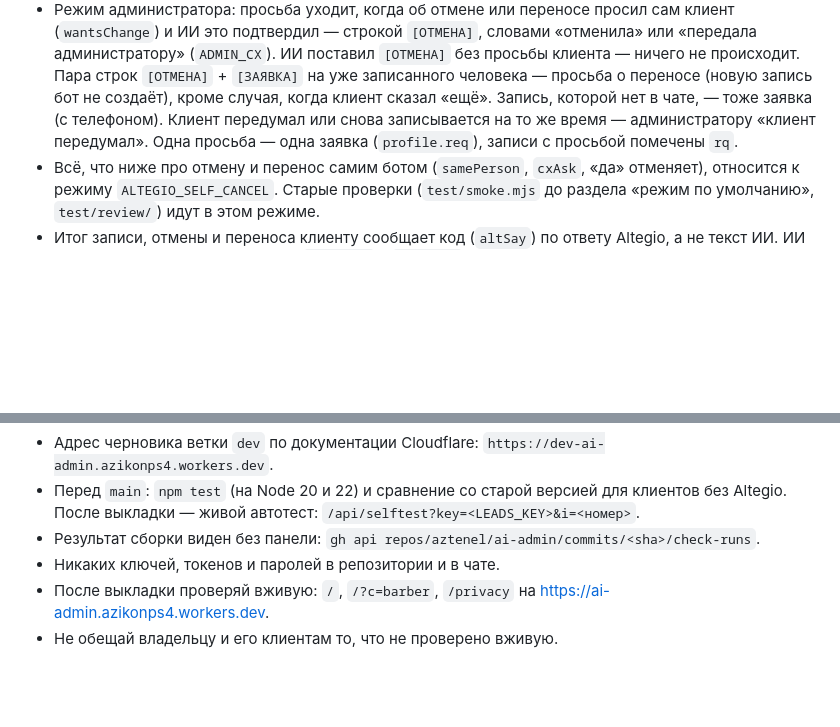
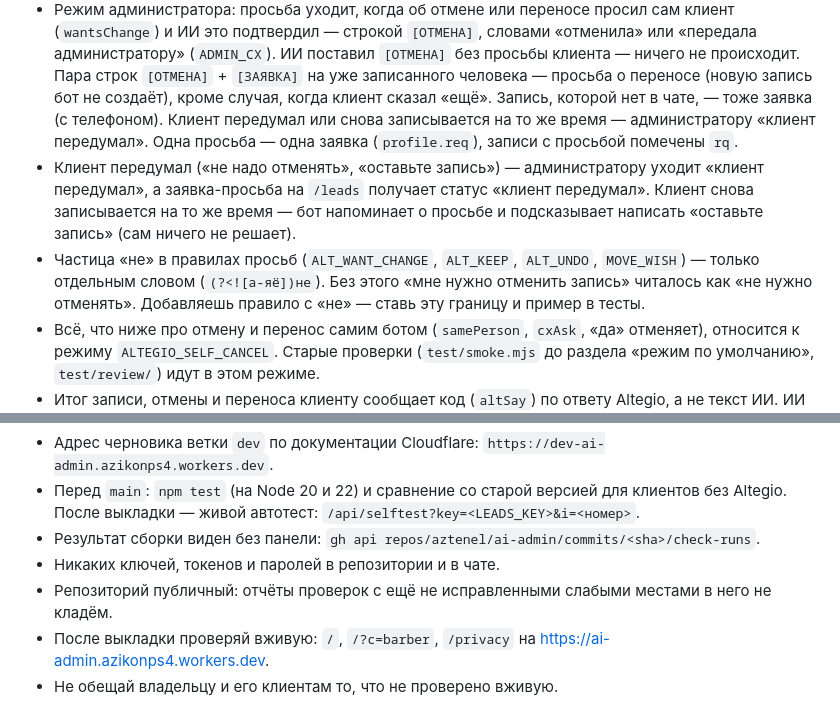
Before and after one commit to aztenel/ai-admin, a Markdown page: CLAUDE.md, 2 parts joined by grey strips. Drawn GitHub-style; blank space fills up the shorter version.

Commit message:
Заметки проекта: режим администратора, граница слова у частицы «не», публичный репозиторий
Co-Authored-By: Claude Opus 5.5 <noreply@anthropic.com>
Claude-Session: https://claude.ai/code/session_013EPLSLqA4w1j6gJ3krMCXi

```diff
--- a/CLAUDE.md
+++ b/CLAUDE.md
@@ -18,6 +18,8 @@
 - Локация клиента: `altegio.location` в его блоке `CLIENTS` или переменная `ALTEGIO_LOC_<ID>`. Тестовый клиент `alt` скрыт с витрины.
 - **Два режима отмены и переноса** (`altSelfCancel`). По умолчанию — **режим администратора**: бот в расписании ничего не удаляет; просьбу клиента об отмене или переносе он передаёт администратору заявкой (`kind: "cancel"` или `"change"`, видна на `/leads`) и сообщением в Telegram, клиенту отвечает «передала администратору» (`cxAdmin`, `mvAdmin`). Так запускаем первого заказчика. Второй режим — бот отменяет и переносит сам: Text `ALTEGIO_SELF_CANCEL` = `1` (или `ALTEGIO_SELF_CANCEL_<ID>`, или `altegio.selfCancel` в блоке клиента). Не включать, пока не сделано правило «перед любой отменой бот переспрашивает» и не пройдена ещё одна независимая проверка.
 - Режим администратора: просьба уходит, когда об отмене или переносе просил сам клиент (`wantsChange`) и ИИ это подтвердил — строкой `[ОТМЕНА]`, словами «отменила» или «передала администратору» (`ADMIN_CX`). ИИ поставил `[ОТМЕНА]` без просьбы клиента — ничего не происходит. Пара строк `[ОТМЕНА]` + `[ЗАЯВКА]` на уже записанного человека — просьба о переносе (новую запись бот не создаёт), кроме случая, когда клиент сказал «ещё». Запись, которой нет в чате, — тоже заявка (с телефоном). Клиент передумал или снова записывается на то же время — администратору «клиент передумал». Одна просьба — одна заявка (`profile.req`), записи с просьбой помечены `rq`.
+- Клиент передумал («не надо отменять», «оставьте запись») — администратору уходит «клиент передумал», а заявка-просьба на `/leads` получает статус «клиент передумал». Клиент снова записывается на то же время — бот напоминает о просьбе и подсказывает написать «оставьте запись» (сам ничего не решает).
+- Частица «не» в правилах просьб (`ALT_WANT_CHANGE`, `ALT_KEEP`, `ALT_UNDO`, `MOVE_WISH`) — только отдельным словом (`(?<![а-яё])не`). Без этого «мне нужно отменить запись» читалось как «не нужно отменять». Добавляешь правило с «не» — ставь эту границу и пример в тесты.
 - Всё, что ниже про отмену и перенос самим ботом (`samePerson`, `cxAsk`, «да» отменяет), относится к режиму `ALTEGIO_SELF_CANCEL`. Старые проверки (`test/smoke.mjs` до раздела «режим по умолчанию», `test/review/`) идут в этом режиме.
 - Итог записи, отмены и переноса клиенту сообщает код (`altSay`) по ответу Altegio, а не текст ИИ. ИИ только ставит служебные строки `[ЗАЯВКА]` и `[ОТМЕНА]`. Фразы ИИ «записала / отменила / перенесла» без служебной строки до клиента не доходят (`altClaims`). Если после изменений фильтр начал портить обычные ответы или пропускать ложные — правь списки `CLAIM_*` и `CL_*` и добавляй пример в тесты.
 - Активные записи чата — в `profile.bookings`, заявки, которые ждут администратора, — в `profile.pend`. Перенос = `[ОТМЕНА]` + `[ЗАЯВКА]` в одном ответе: сначала создаётся новая запись, потом удаляется старая.
@@ -45,5 +47,6 @@
 - Перед `main`: `npm test` (на Node 20 и 22) и сравнение со старой версией для клиентов без Altegio. После выкладки — живой автотест: `/api/selftest?key=<LEADS_KEY>&i=<номер>`.
 - Результат сборки виден без панели: `gh api repos/aztenel/ai-admin/commits/<sha>/check-runs`.
 - Никаких ключей, токенов и паролей в репозитории и в чате.
+- Репозиторий публичный: отчёты проверок с ещё не исправленными слабыми местами в него не кладём.
 - После выкладки проверяй вживую: `/`, `/?c=barber`, `/privacy` на https://ai-admin.azikonps4.workers.dev.
 - Не обещай владельцу и его клиентам то, что не проверено вживую.
```
